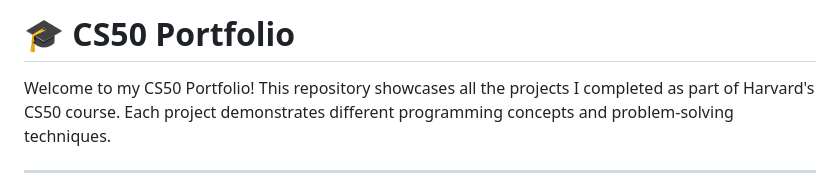
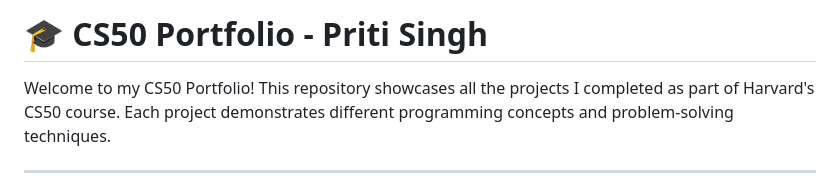
Before and after one commit to singhprit/cs50-portfolio, a Markdown page: README.md, the part around the change. GitHub-like rendering.

```diff
--- a/README.md
+++ b/README.md
@@ -1,4 +1,4 @@
-# 🎓 CS50 Portfolio
+# 🎓 CS50 Portfolio - Priti Singh
 
 Welcome to my CS50 Portfolio! This repository showcases all the projects I completed as part of Harvard's CS50 course. Each project demonstrates different programming concepts and problem-solving techniques.
 
```
